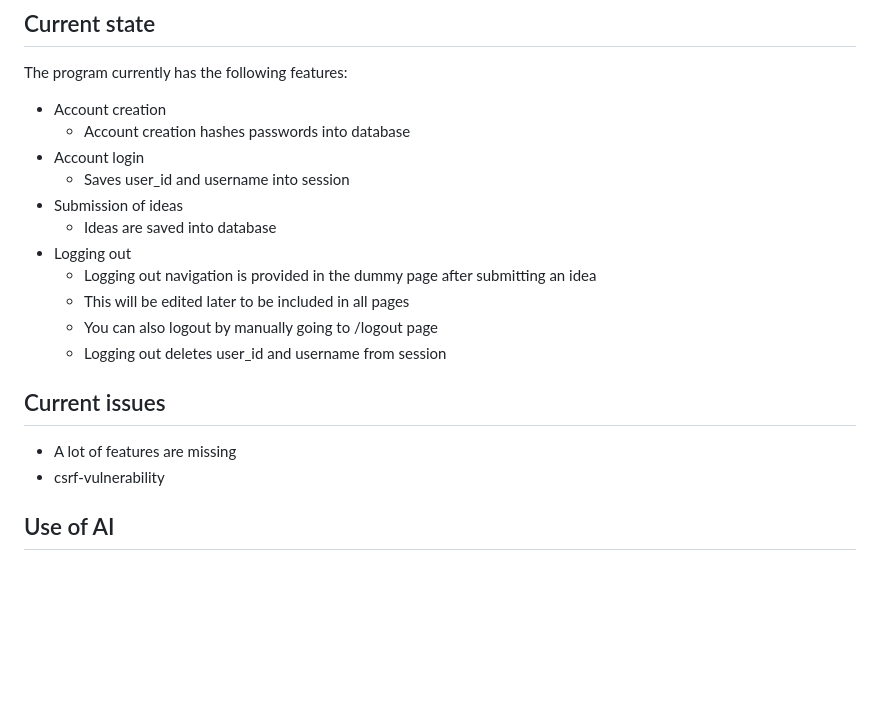
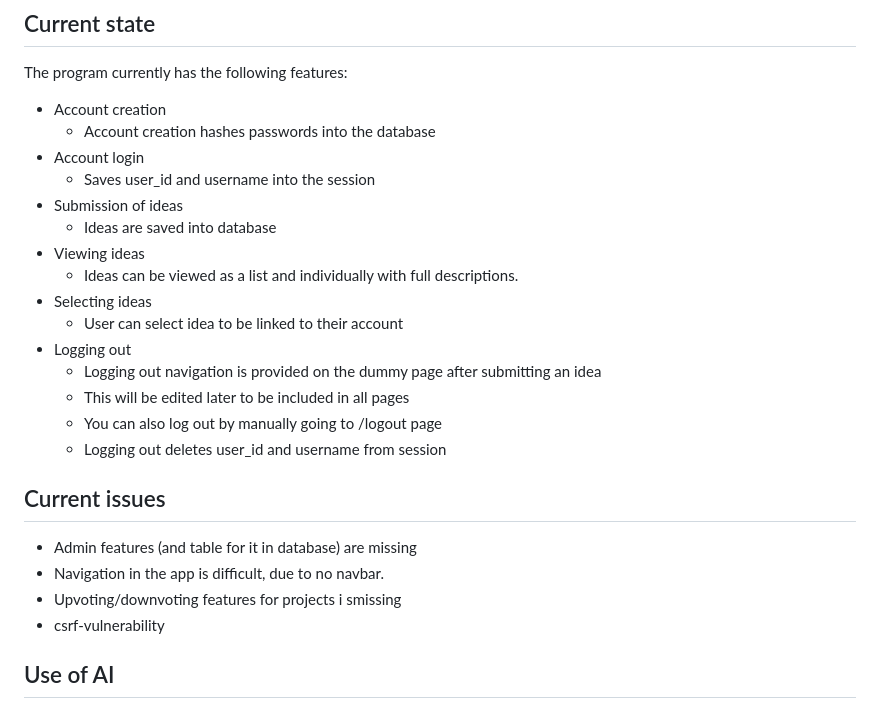
Before and after one commit to Gudkat/Tsoha-ideapankki, a Markdown page: docs/README.md, the part around the change. Rendered like a GitHub page; blank space fills up the shorter version.

```diff
--- a/docs/README.md
+++ b/docs/README.md
@@ -85,19 +85,25 @@ flask run
 ## Current state
 The program currently has the following features:
 * Account creation
-  * Account creation hashes passwords into database
+  * Account creation hashes passwords into the database
 * Account login
-  * Saves user_id and username into session
+  * Saves user_id and username into the session
 * Submission of ideas
   * Ideas are saved into database
+* Viewing ideas
+  * Ideas can be viewed as a list and individually with full descriptions.
+* Selecting ideas
+  * User can select idea to be linked to their account
 * Logging out
-  * Logging out navigation is provided in the dummy page after submitting an idea
+  * Logging out navigation is provided on the dummy page after submitting an idea
   * This will be edited later to be included in all pages
-  * You can also logout by manually going to /logout page
+  * You can also log out by manually going to /logout page
   * Logging out deletes user_id and username from session
 
  ## Current issues
- * A lot of features are missing
+ * Admin features (and table for it in database) are missing
+ * Navigation in the app is difficult, due to no navbar.
+ * Upvoting/downvoting features for projects i smissing
  * csrf-vulnerability
 
 ## Use of AI
```
